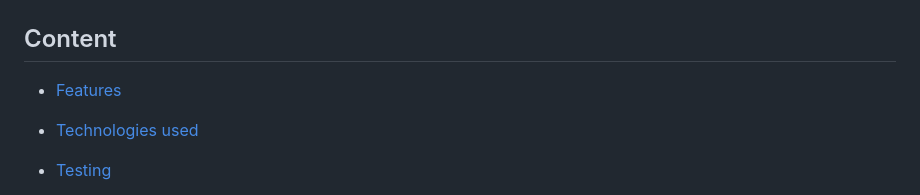
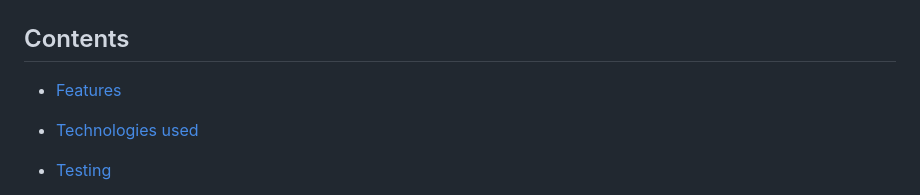
Before and after one commit to sategie/Taste-of-Naija, a Markdown page: README.md, the part around the change. GitHub-like rendering.

Commit message:
Edit typo in Contents

```diff
--- a/README.md
+++ b/README.md
@@ -5,7 +5,7 @@ The website provides useful information about the restaurant such as the address
 
 ![Image of Taste of Naija website on different devices](/documentation/taste-of-naija.png)
 
-## Content
+## Contents
 
 - [Features](#features)
 
```
